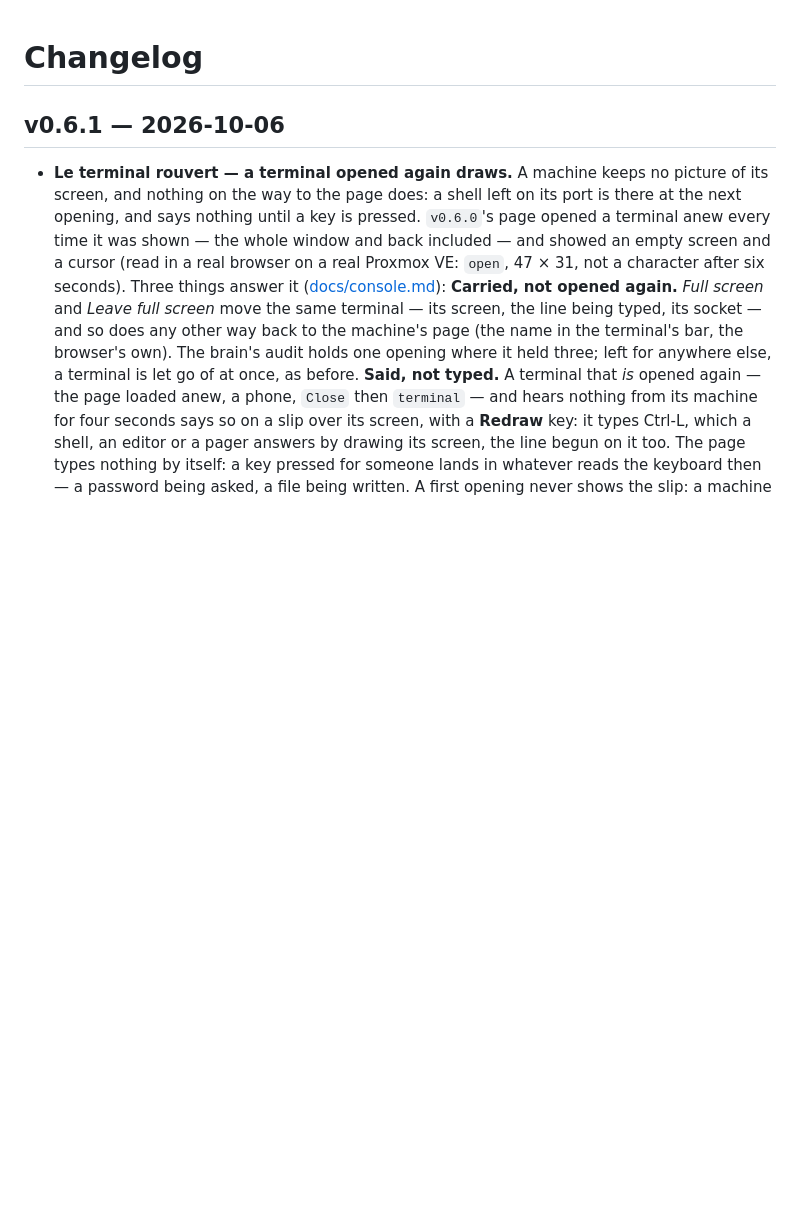
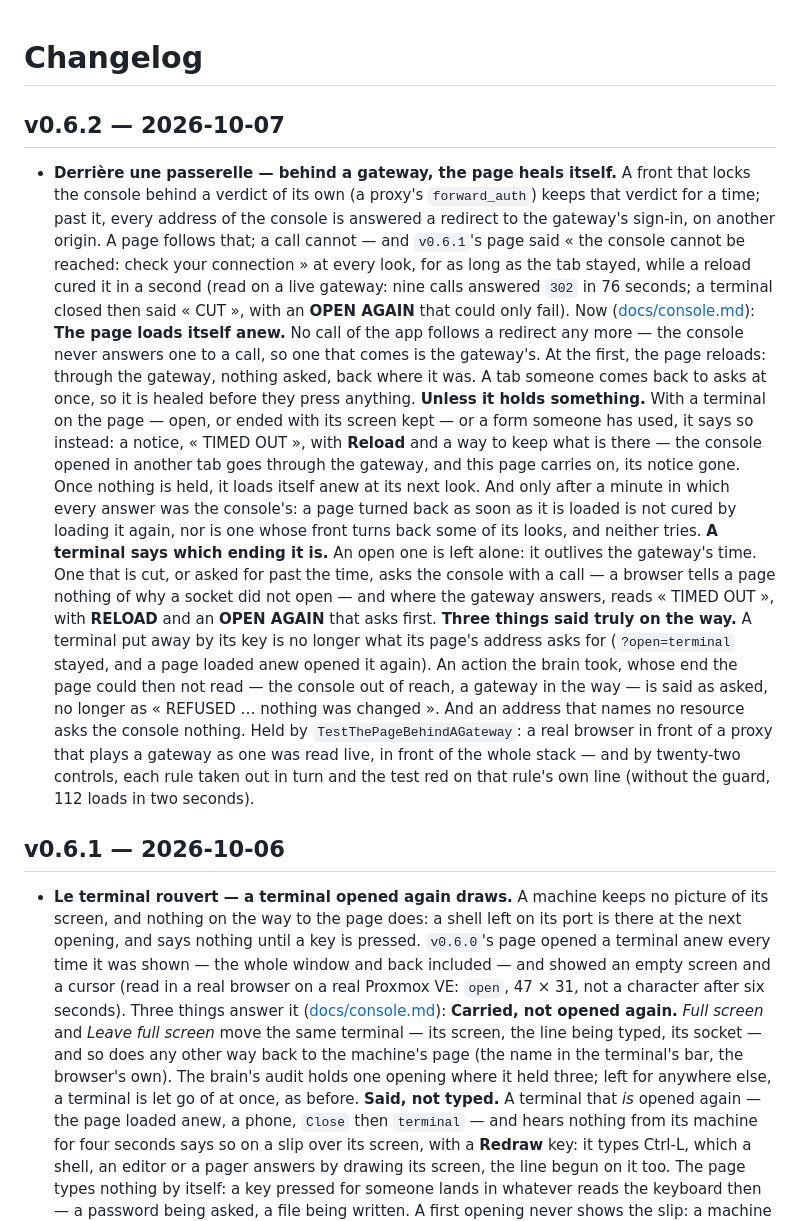
Before and after one commit to tomblancdev/hangar, a Markdown page: CHANGELOG.md, the part around the change. GitHub-like rendering; blank space fills up the shorter version.

Commit message:
v0.6.2 — behind a gateway, the page heals itself
The changelog's entry is dated and the release is this tag; CI publishes its
image, ghcr.io/tomblancdev/hangar:0.6.2.

What it brings: behind a front that locks the console with a verdict of its
own, the page no longer says « check your connection » for ever once that
verdict has lapsed. It loads itself anew — through the gateway, back where it
was — unless it holds a terminal or a form someone has used: then it says so
on a notice, and carries on once another tab went through. A terminal the
gateway turned back says « timed out », with a key that asks first. Only a
page that worked for a minute loads itself anew: one turned back as soon as
it is loaded does not try.

On the way: a terminal put away is no longer what its page's address asks
for; an action whose end could not be read is said as asked, not as refused.

Nothing to do at an upgrade. With no gateway in front, nothing changes.

Co-Authored-By: Claude Opus 5.5 <noreply@anthropic.com>
Claude-Session: https://claude.ai/code/session_01YWVRTxBgrA8w9VPkQdqMp8

```diff
--- a/CHANGELOG.md
+++ b/CHANGELOG.md
@@ -1,4 +1,46 @@
 # Changelog
+
+## v0.6.2 — 2026-10-07
+
+- **Derrière une passerelle — behind a gateway, the page heals itself.** A
+  front that locks the console behind a verdict of its own (a proxy's
+  `forward_auth`) keeps that verdict for a time; past it, every address of
+  the console is answered a redirect to the gateway's sign-in, on another
+  origin. A page follows that; a call cannot — and `v0.6.1`'s page said
+  « the console cannot be reached: check your connection » at every look,
+  for as long as the tab stayed, while a reload cured it in a second (read
+  on a live gateway: nine calls answered `302` in 76 seconds; a terminal
+  closed then said « CUT », with an **OPEN AGAIN** that could only fail).
+  Now ([docs/console.md](docs/console.md#behind-a-gateway)):
+  **The page loads itself anew.** No call of the app follows a redirect any
+  more — the console never answers one to a call, so one that comes is the
+  gateway's. At the first, the page reloads: through the gateway, nothing
+  asked, back where it was. A tab someone comes back to asks at once, so it
+  is healed before they press anything.
+  **Unless it holds something.** With a terminal on the page — open, or
+  ended with its screen kept — or a form someone has used, it says so
+  instead: a notice, « TIMED OUT », with **Reload** and a way to keep what
+  is there — the console opened in another tab goes through the gateway,
+  and this page carries on, its notice gone. Once nothing is held, it loads
+  itself anew at its next look. And only after a minute in which every
+  answer was the console's: a page turned back as soon as it is loaded is
+  not cured by loading it again, nor is one whose front turns back some of
+  its looks, and neither tries.
+  **A terminal says which ending it is.** An open one is left alone: it
+  outlives the gateway's time. One that is cut, or asked for past the time,
+  asks the console with a call — a browser tells a page nothing of why a
+  socket did not open — and where the gateway answers, reads « TIMED OUT »,
+  with **RELOAD** and an **OPEN AGAIN** that asks first.
+  **Three things said truly on the way.** A terminal put away by its key is
+  no longer what its page's address asks for (`?open=terminal` stayed, and a
+  page loaded anew opened it again). An action the brain took, whose end the
+  page could then not read — the console out of reach, a gateway in the way
+  — is said as asked, no longer as « REFUSED … nothing was changed ». And
+  an address that names no resource asks the console nothing.
+  Held by `TestThePageBehindAGateway`: a real browser in front of a proxy
+  that plays a gateway as one was read live, in front of the whole stack —
+  and by twenty-two controls, each rule taken out in turn and the test red
+  on that rule's own line (without the guard, 112 loads in two seconds).
 
 ## v0.6.1 — 2026-10-06
 
```
